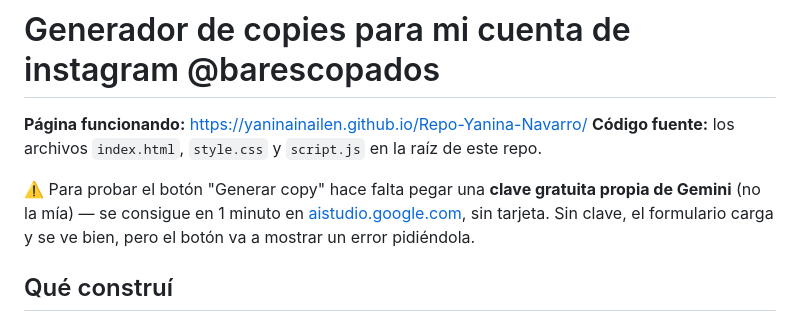
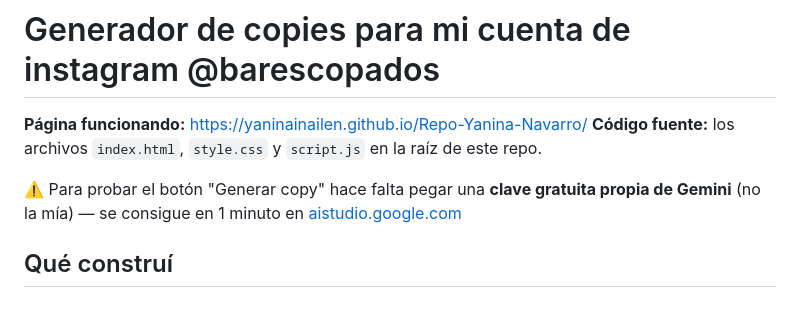
Before and after one commit to yaninainailen/Repo-Yanina-Navarro, a Markdown page: README.md, the part around one of its changes. Drawn GitHub-style.

```diff
--- a/README.md
+++ b/README.md
@@ -4,8 +4,7 @@
 **Código fuente:** los archivos `index.html`, `style.css` y `script.js` en la raíz de este repo.
 
 ⚠️ Para probar el botón "Generar copy" hace falta pegar una **clave gratuita propia de Gemini**
-(no la mía) — se consigue en 1 minuto en [aistudio.google.com](https://aistudio.google.com), sin
-tarjeta. Sin clave, el formulario carga y se ve bien, pero el botón va a mostrar un error pidiéndola.
+(no la mía) — se consigue en 1 minuto en [aistudio.google.com](https://aistudio.google.com)
 
 ## Qué construí
 Una página web (HTML + CSS + JS, sin backend) que genera el copy de Instagram para los posteos de
```
Also changed, not shown: other parts of README.md (+1 -1 lines).
